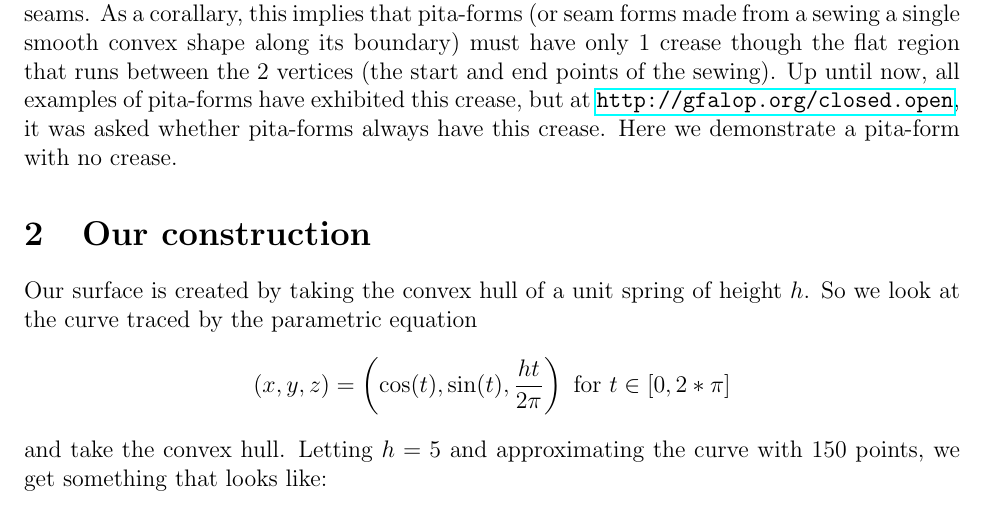
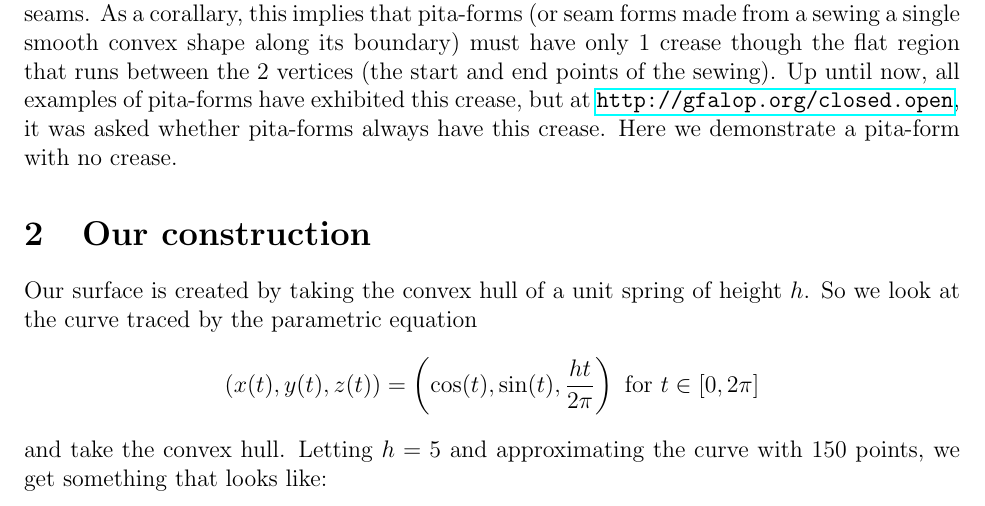
Before and after one commit to alexcole/pita-forms, a LaTeX document (writeup/writeup.tex): part of page 1 of 4, cut so that both start at the same text. Compiled offline with pdfLaTeX.

Commit message:
Added parametric plot
also tiny edit to writeup.

```diff
--- a/writeup/writeup.tex
+++ b/writeup/writeup.tex
@@ -13,7 +13,7 @@ In \textit{Generalized D-Forms Have No Spurious Creases}, Eric Demaine and Grego
 
 \section{Our construction}
 Our surface is created by taking the convex hull of a unit spring of height $h$. So we look at the curve traced by the parametric equation
-$$(x, y, z) = \left(\cos(t), \sin(t), \frac{ht}{2\pi} \right) \text{ for } t \in [0, 2*\pi]$$
+$$(x(t), y(t), z(t)) = \left(\cos(t), \sin(t), \frac{ht}{2\pi} \right) \text{ for } t \in [0, 2\pi]$$
 and take the convex hull. Letting $h=5$ and approximating the curve with 150 points, we get something that looks like:
 
 \begin{center}
```
Also changed, not shown: writeup/writeup.pdf, 1 other file.
